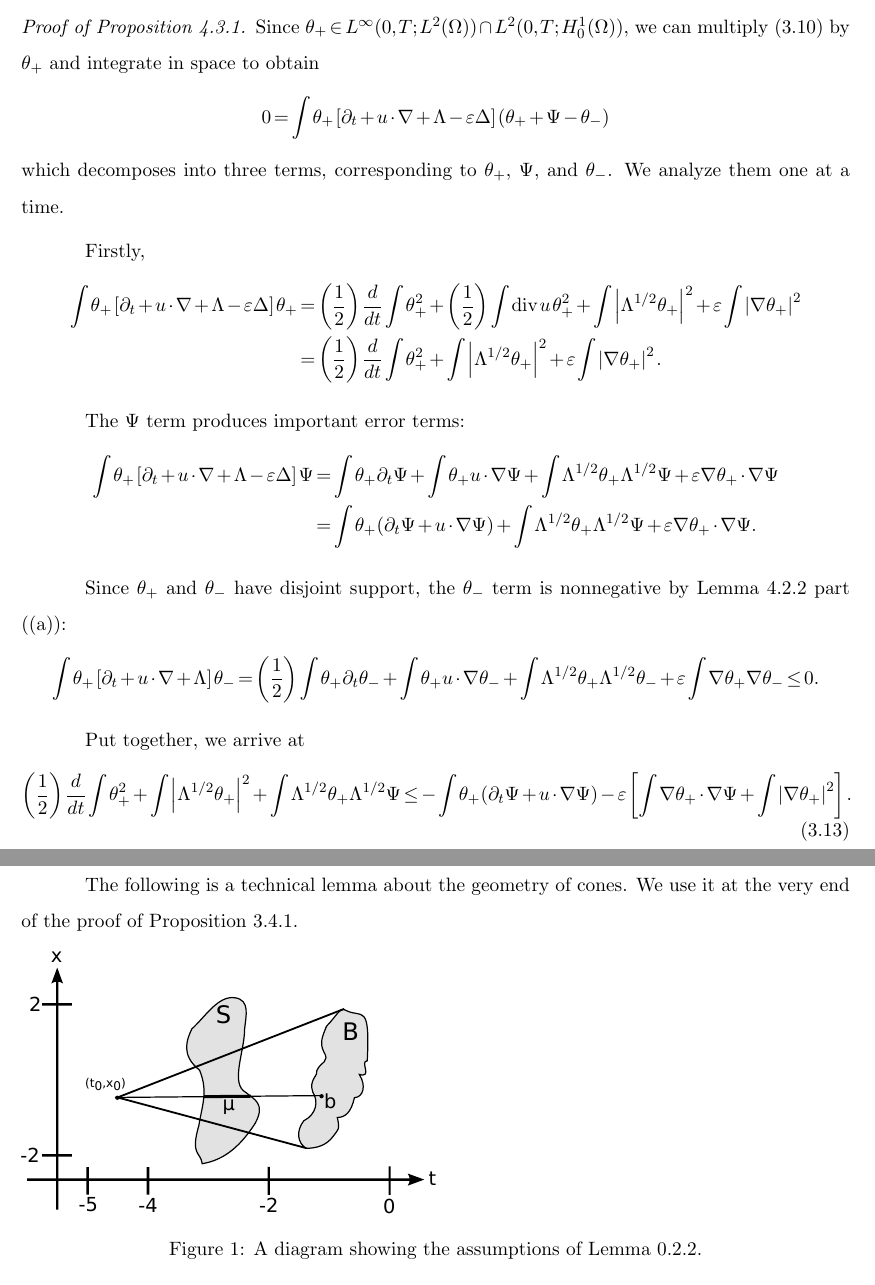
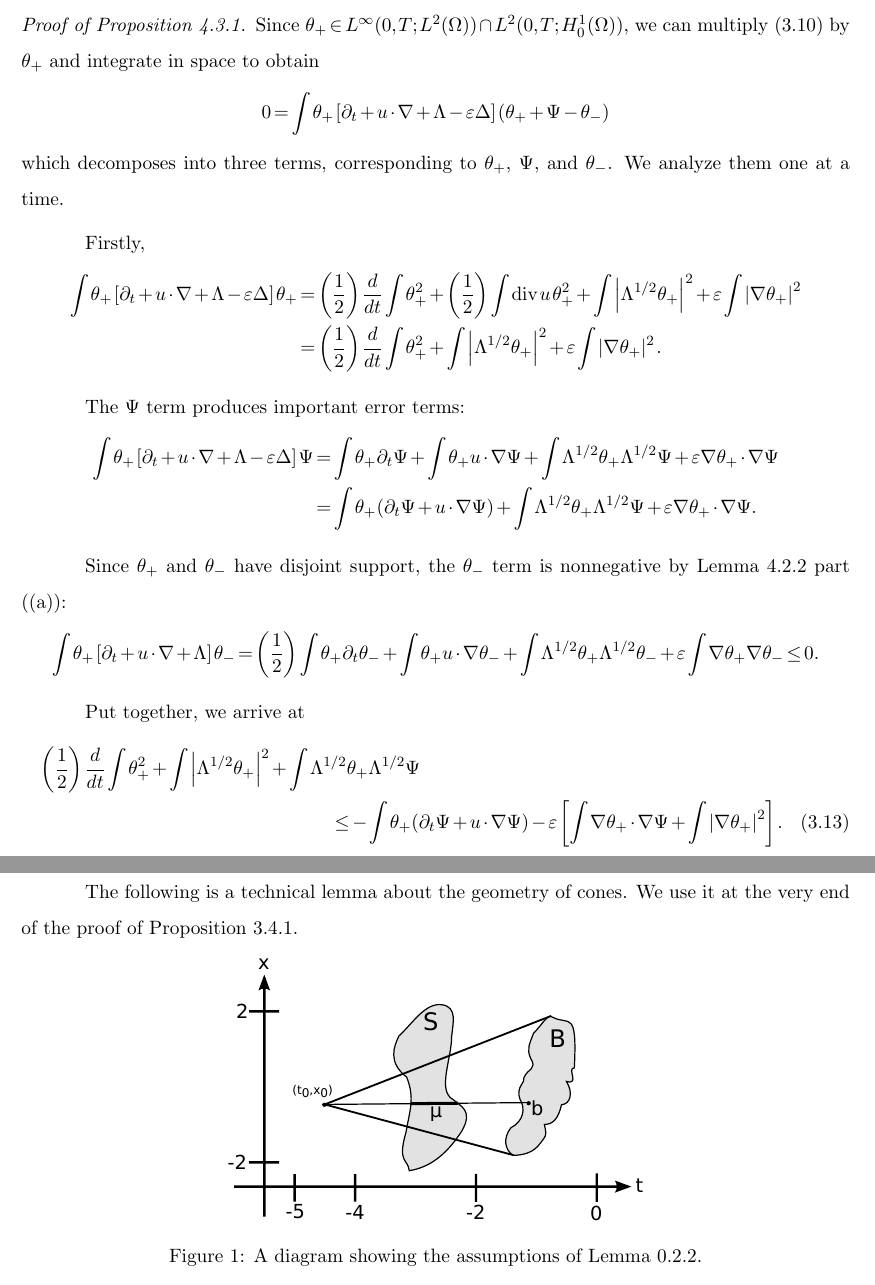
Before and after one commit to lfstokols/Thesis, a LaTeX thesis (StokolsThesis.tex, which reads appendix.tex, chapter-SQG.tex): two parts of pages 116 and 192 of 211, joined at a grey line, cut so that both start at the same text. Compiled offline with pdfLaTeX.

Commit message:
fixed last overfull, centered images

```diff
--- a/appendix.tex
+++ b/appendix.tex
@@ -40,6 +40,7 @@ The result follows.
 The following is a technical lemma about the geometry of cones.  We use it at the very end of the proof of Proposition~\ref{thm:DG2.kinetic}.
 
 \begin{figure}[h]
+\centering
 \includegraphics[width=.5 \textwidth]{NFP-diagram-Cone}
 \caption{A diagram showing the assumptions of Lemma~\ref{thm:cone}.}
 \end{figure}
--- a/chapter-SQG.tex
+++ b/chapter-SQG.tex
@@ -624,7 +624,8 @@ Since $\theta_+$ and $\theta_-$ have disjoint support, the $\theta_-$ term is no
 \end{align*}
 
 Put together, we arrive at
-\begin{equation} \label{first form of cacciopolli} \paren{\frac{1}{2}} \ddt \int \theta_+^2 + \int \abs{\Lambda^{1/2} \theta_+}^2 + \int \Lambda^{1/2} \theta_+ \Lambda^{1/2} \Psi \leq -\int \theta_+ (\del_t \Psi + u \cdot \grad \Psi) - \eps \bracket{\int \grad\theta_+ \cdot \grad\Psi + \int \abs{\grad\theta_+}^2}. \end{equation}
+\begin{multline} \label{first form of cacciopolli} \paren{\frac{1}{2}} \ddt \int \theta_+^2 + \int \abs{\Lambda^{1/2} \theta_+}^2 + \int \Lambda^{1/2} \theta_+ \Lambda^{1/2} \Psi
+\\* \leq -\int \theta_+ (\del_t \Psi + u \cdot \grad \Psi) - \eps \bracket{\int \grad\theta_+ \cdot \grad\Psi + \int \abs{\grad\theta_+}^2}. \end{multline}
 
 The $\eps$ term is bounded, using the fact that $\grad\theta_+ = \indic{\theta_+ > 0} \grad\theta_+$ and $\eps \in [0,1]$, by
 \begin{equation} \label{eps term for leray hopf} \begin{aligned}
```
Also changed, not shown: chapter-kinetic.tex (+1 -0 lines), StokolsThesis.pdf, 17 other files.
